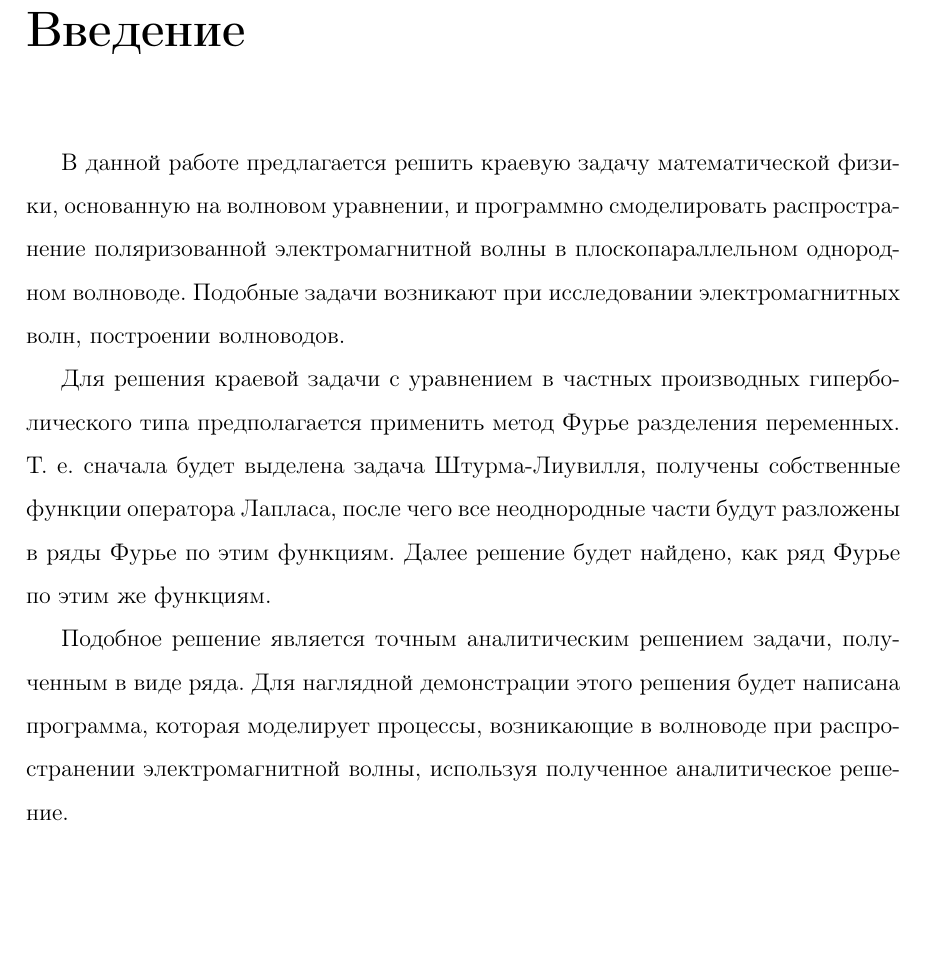
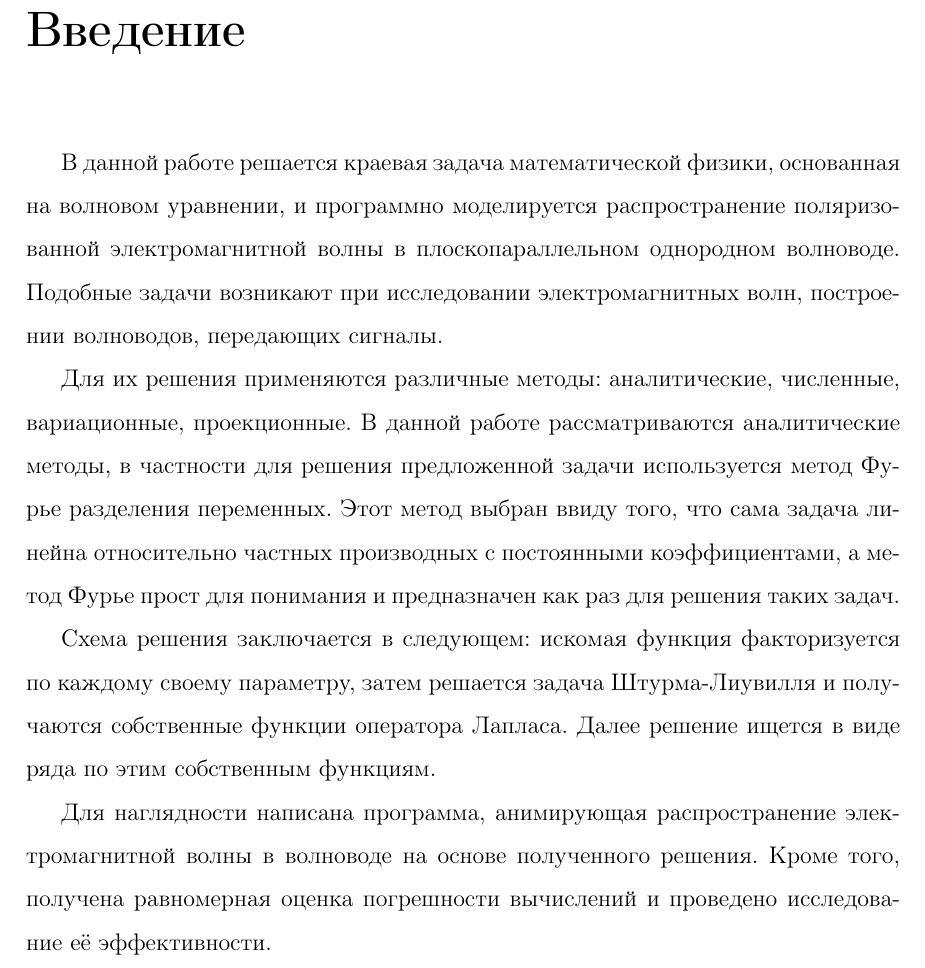
Before and after one commit to menchauser/pde-course, a LaTeX document (Main.tex, which reads Preamble.tex): part of page 6 of 17, cut so that both start at the same text, the shorter picture padded with empty space. Compiled offline with pdfLaTeX.

Commit message:
Changed preamble

```diff
--- a/Preamble.tex
+++ b/Preamble.tex
@@ -1,8 +1,10 @@
 \chapter*{Введение}
 \addcontentsline{toc}{chapter}{\tocsecindent{Введение}}
 
-В данной работе предлагается решить краевую задачу математической физики, основанную на волновом уравнении, и программно смоделировать распространение поляризованной электромагнитной волны в плоскопараллельном однородном волноводе. Подобные задачи возникают при исследовании электромагнитных волн, построении волноводов.
+В данной работе решается краевая задача математической физики, основанная на волновом уравнении, и программно моделируется распространение поляризованной электромагнитной волны в плоскопараллельном однородном волноводе. Подобные задачи возникают при исследовании электромагнитных волн, построении волноводов, передающих сигналы.
 
-Для решения краевой задачи с уравнением в частных производных гиперболического типа предполагается применить метод Фурье разделения переменных. Т.~е. сначала будет выделена задача Штурма-Лиувилля, получены собственные функции оператора Лапласа, после чего все неоднородные части будут разложены в ряды Фурье по этим функциям. Далее решение будет найдено, как ряд Фурье по этим же функциям.
+Для их решения применяются различные методы: аналитические, численные, вариационные, проекционные.  В данной работе рассматриваются аналитические методы, в частности для решения предложенной задачи используется метод Фурье разделения переменных. Этот метод выбран ввиду того, что сама задача линейна относительно частных производных с постоянными коэффициентами, а метод Фурье прост для понимания и предназначен как раз для решения таких задач.
 
-Подобное решение является точным аналитическим решением задачи, полученным в виде ряда. Для наглядной демонстрации этого решения будет написана программа, которая моделирует процессы, возникающие в волноводе при распространении электромагнитной волны, используя полученное аналитическое решение.
+Схема решения заключается в следующем: искомая функция факторизуется по каждому своему параметру, затем решается задача Штурма-Лиувилля и получаются собственные функции оператора Лапласа. Далее решение ищется в виде ряда по этим собственным функциям.
+
+Для наглядности написана программа, анимирующая распространение электромагнитной волны в волноводе на основе полученного решения. Кроме того, получена равномерная оценка погрешности вычислений и проведено исследование её эффективности.
```
